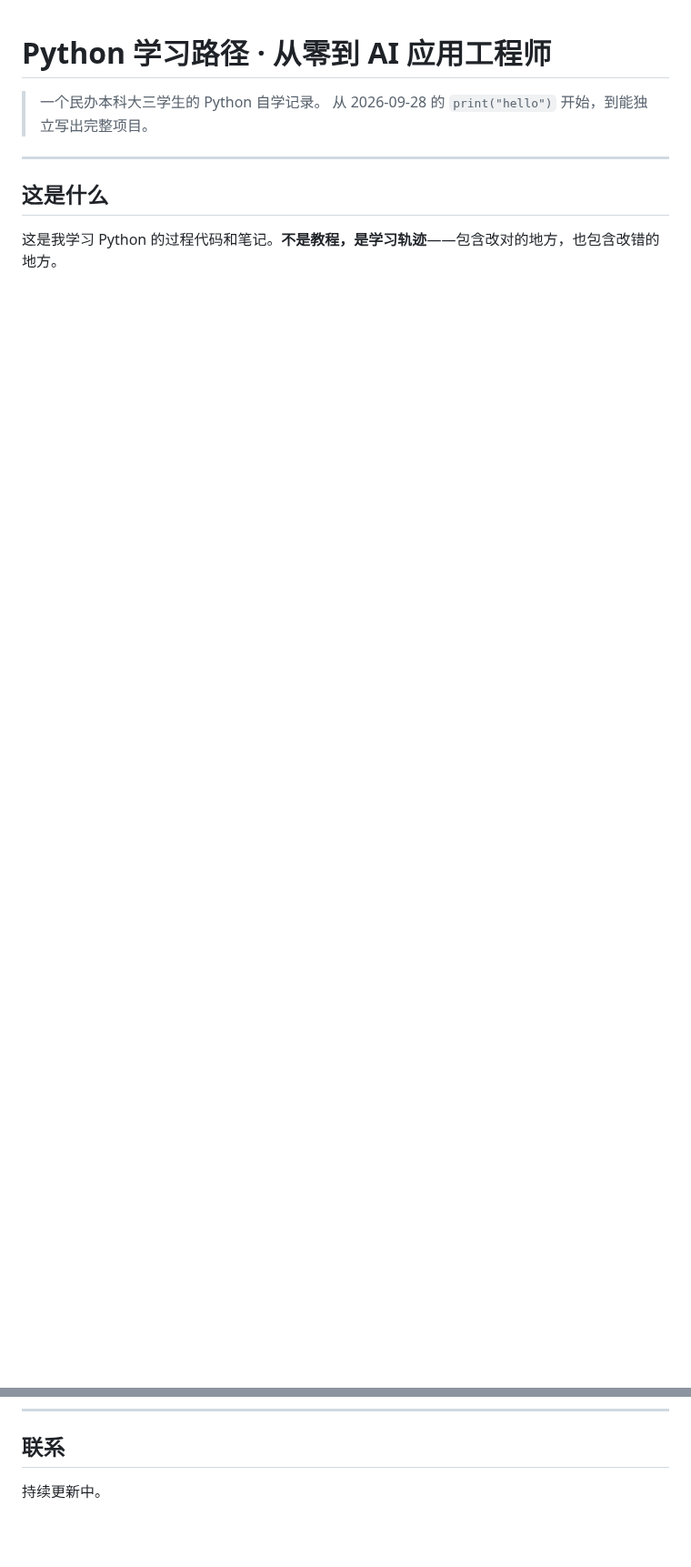
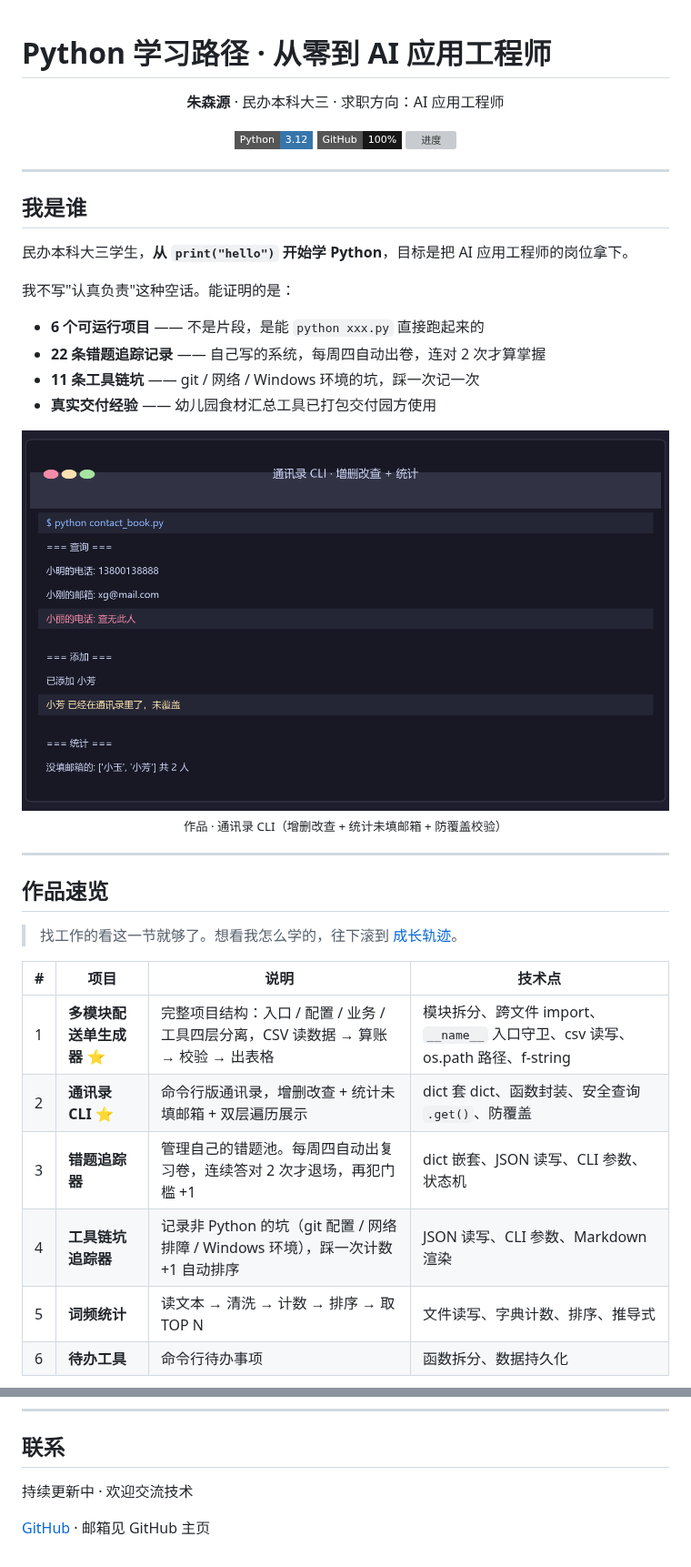
Before and after one commit to zhusenyuan-06/python-learning-path, a Markdown page: README.md, 2 parts joined by grey strips. Shown at 91% size. Drawn GitHub-style; pictures changed too: 截图/01-通讯录CLI.png (added); badges without logos; blank space fills up the shorter version; grey boxes are pictures that could not be loaded.

```diff
--- a/README.md
+++ b/README.md
@@ -1,10 +1,45 @@
 # Python 学习路径 · 从零到 AI 应用工程师
 
-> 一个民办本科大三学生的 Python 自学记录。
-> 从 2026-09-28 的 `print("hello")` 开始，到能独立写出完整项目。
+<div align="center">
+
+**朱森源** · 民办本科大三 · 求职方向：AI 应用工程师
+
+[![Python](https://img.shields.io/badge/Python-3.12-3776AB?style=flat-square&logo=python&logoColor=white)](https://www.python.org/)
+[![GitHub](https://img.shields.io/badge/GitHub-100%25-181717?style=flat-square&logo=github&logoColor=white)](https://github.com/zhusenyuan-06/python-learning-path)
+[![进度](https://img.shields.io/badge/学习进度-第%205%20周%20%2F%2016%20周-97CA00?style=flat-square)](#成长轨迹)
+
+</div>
 
 ---
 
-## 这是什么
+## 我是谁
 
-这是我学习 Python 的过程代码和笔记。**不是教程，是学习轨迹**——包含改对的地方，也包含改错的地方。
+民办本科大三学生，**从 `print("hello")` 开始学 Python**，目标是把 AI 应用工程师的岗位拿下。
+
+我不写"认真负责"这种空话。能证明的是：
+
+- **6 个可运行项目** —— 不是片段，是能 `python xxx.py` 直接跑起来的
+- **22 条错题追踪记录** —— 自己写的系统，每周四自动出卷，连对 2 次才算掌握
+- **11 条工具链坑** —— git / 网络 / Windows 环境的坑，踩一次记一次
+- **真实交付经验** —— 幼儿园食材汇总工具已打包交付园方使用
+
+<div align="center">
+  <img src="截图/01-通讯录CLI.png" width="820" alt="通讯录 CLI 运行效果">
+  <br><sub>作品 · 通讯录 CLI（增删改查 + 统计未填邮箱 + 防覆盖校验）</sub>
+</div>
+
+---
+
+## 作品速览
+
+> 找工作的看这一节就够了。想看我怎么学的，往下滚到 [成长轨迹](#成长轨迹)。
+
+| # | 项目 | 说明 | 技术点 |
+|---|---|---|---|
+| 1 | **多模块配送单生成器** ⭐ | 完整项目结构：入口 / 配置 / 业务 / 工具四层分离，CSV 读数据 → 算账 → 校验 → 出表格 | 模块拆分、跨文件 import、`__name__` 入口守卫、csv 读写、os.path 路径、f-string |
+| 2 | **通讯录 CLI** ⭐ | 命令行版通讯录，增删改查 + 统计未填邮箱 + 双层遍历展示 | dict 套 dict、函数封装、安全查询 `.get()`、防覆盖 |
+| 3 | **错题追踪器** | 管理自己的错题池。每周四自动出复习卷，连续答对 2 次才退场，再犯门槛 +1 | dict 嵌套、JSON 读写、CLI 参数、状态机 |
+| 4 | **工具链坑追踪器** | 记录非 Python 的坑（git 配置 / 网络排障 / Windows 环境），踩一次计数 +1 自动排序 | JSON 读写、CLI 参数、Markdown 渲染 |
+| 5 | **词频统计** | 读文本 → 清洗 → 计数 → 排序 → 取 TOP N | 文件读写、字典计数、排序、推导式 |
+| 6 | **待办工具** | 命令行待办事项 | 函数拆分、数据持久化 |
+
@@ -171,4 +227,6 @@ sorted(d, key=pinjun())    # ❌ TypeError
 
 ## 联系
 
-持续更新中。
+持续更新中 · 欢迎交流技术
+
+[GitHub](https://github.com/zhusenyuan-06/python-learning-path) · 邮箱见 GitHub 主页
```
Also changed, not shown: other parts of README.md (+106 -85 lines), 截图/02-多模块配送单.png (added), 截图/03-错题追踪器.png (added), 截图/04-多模块项目结构.png (added), 4 other files.
